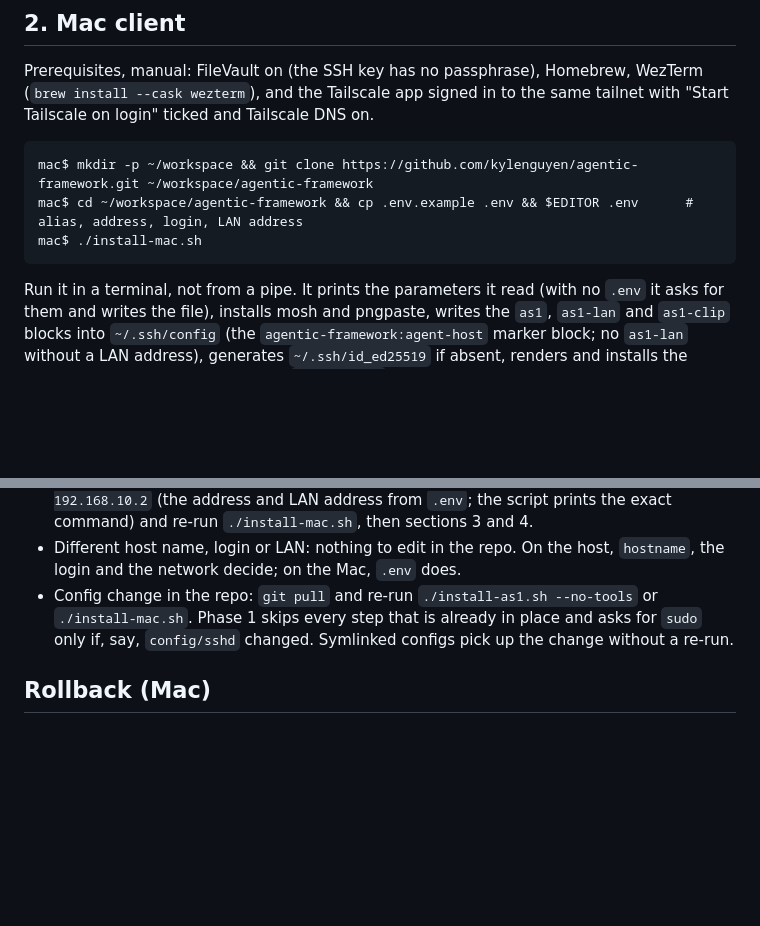
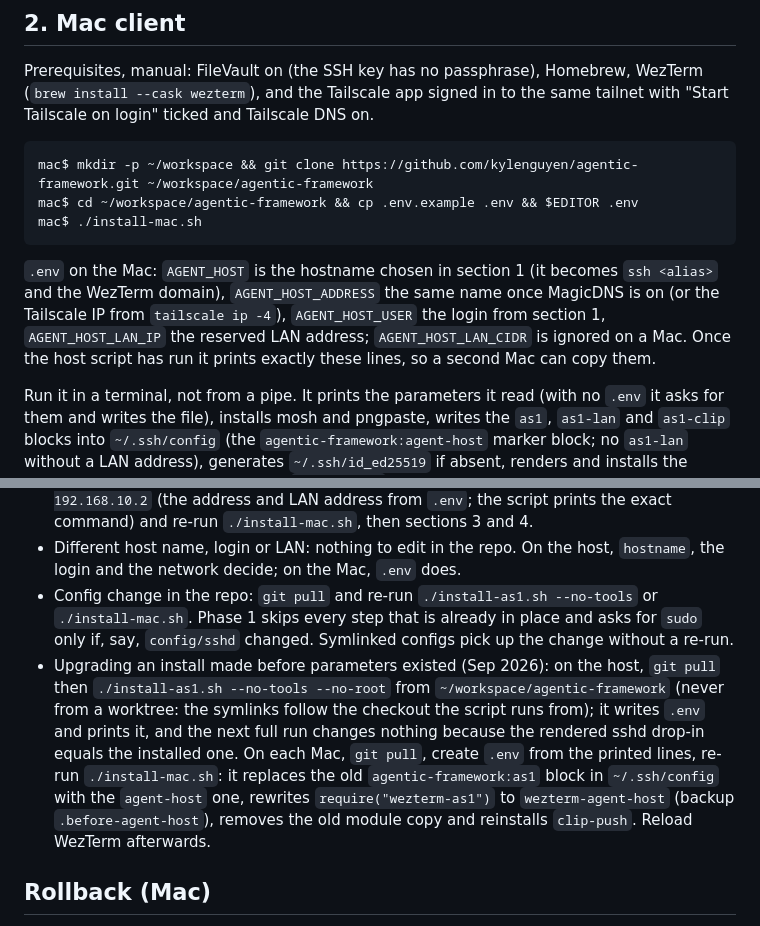
Before and after one commit to kylenguyen/agentic-framework, a Markdown page: README.md, 2 parts joined by grey strips. Drawn GitHub-style; blank space fills up the shorter version.

Commit message:
README: where the Mac's .env values come from, and how to upgrade existing installs
The runbook orders the Mac script before the host script, so the Mac
cannot copy the host's printed .env on a first install; say which
section each value comes from. Add the upgrade path for the as1 and
Macs installed before parameters existed.

Co-Authored-By: Claude Fable 5.1 <noreply@anthropic.com>

````diff
--- a/README.md
+++ b/README.md
@@ -71,9 +71,14 @@ Prerequisites, manual: FileVault on (the SSH key has no passphrase), Homebrew, W
 
 ```
 mac$ mkdir -p ~/workspace && git clone https://github.com/kylenguyen/agentic-framework.git ~/workspace/agentic-framework
-mac$ cd ~/workspace/agentic-framework && cp .env.example .env && $EDITOR .env      # alias, address, login, LAN address
+mac$ cd ~/workspace/agentic-framework && cp .env.example .env && $EDITOR .env
 mac$ ./install-mac.sh
 ```
+
+`.env` on the Mac: `AGENT_HOST` is the hostname chosen in section 1 (it becomes `ssh <alias>` and the WezTerm domain),
+`AGENT_HOST_ADDRESS` the same name once MagicDNS is on (or the Tailscale IP from `tailscale ip -4`), `AGENT_HOST_USER`
+the login from section 1, `AGENT_HOST_LAN_IP` the reserved LAN address; `AGENT_HOST_LAN_CIDR` is ignored on a Mac. Once
+the host script has run it prints exactly these lines, so a second Mac can copy them.
 
 Run it in a terminal, not from a pipe. It prints the parameters it read (with no `.env` it asks for them and
 writes the file), installs mosh and pngpaste, writes the `as1`, `as1-lan` and `as1-clip` blocks into
@@ -193,6 +198,13 @@ If image paste fails: `mac$ clip-push` in a local terminal prints the ssh error;
 - Config change in the repo: `git pull` and re-run `./install-as1.sh --no-tools` or `./install-mac.sh`. Phase 1
   skips every step that is already in place and asks for `sudo` only if, say, `config/sshd` changed.
   Symlinked configs pick up the change without a re-run.
+- Upgrading an install made before parameters existed (Sep 2026): on the host, `git pull` then
+  `./install-as1.sh --no-tools --no-root` from `~/workspace/agentic-framework` (never from a worktree: the symlinks
+  follow the checkout the script runs from); it writes `.env` and prints it, and the next full run changes nothing
+  because the rendered sshd drop-in equals the installed one. On each Mac, `git pull`, create `.env` from the printed
+  lines, re-run `./install-mac.sh`: it replaces the old `agentic-framework:as1` block in `~/.ssh/config` with the
+  `agent-host` one, rewrites `require("wezterm-as1")` to `wezterm-agent-host` (backup `.before-agent-host`), removes
+  the old module copy and reinstalls `clip-push`. Reload WezTerm afterwards.
 
 ## Rollback (Mac)
 
````
